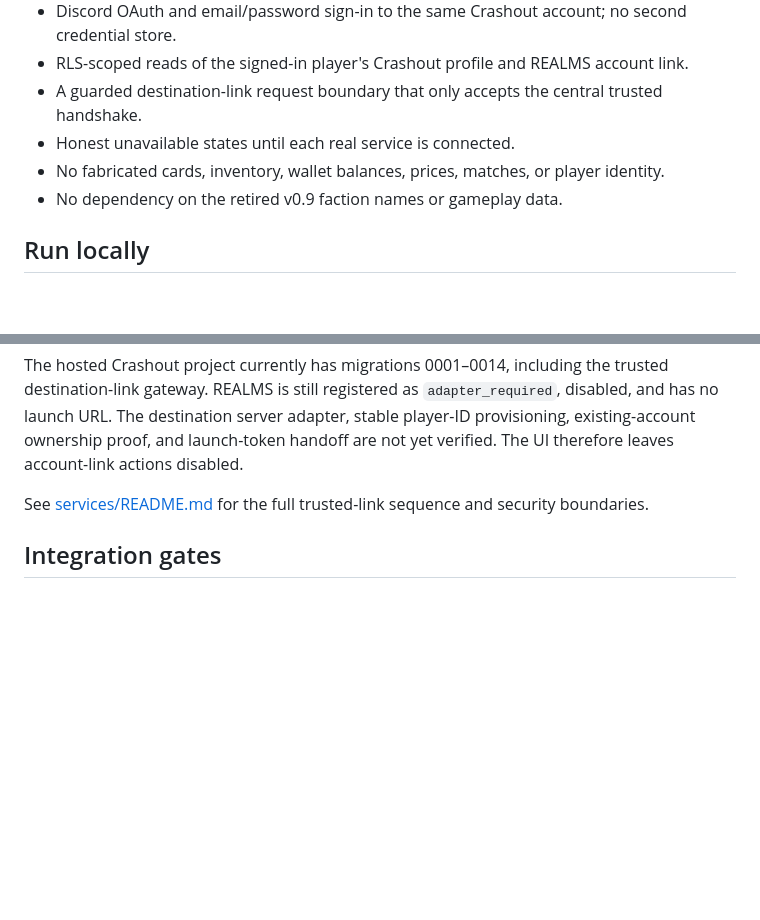
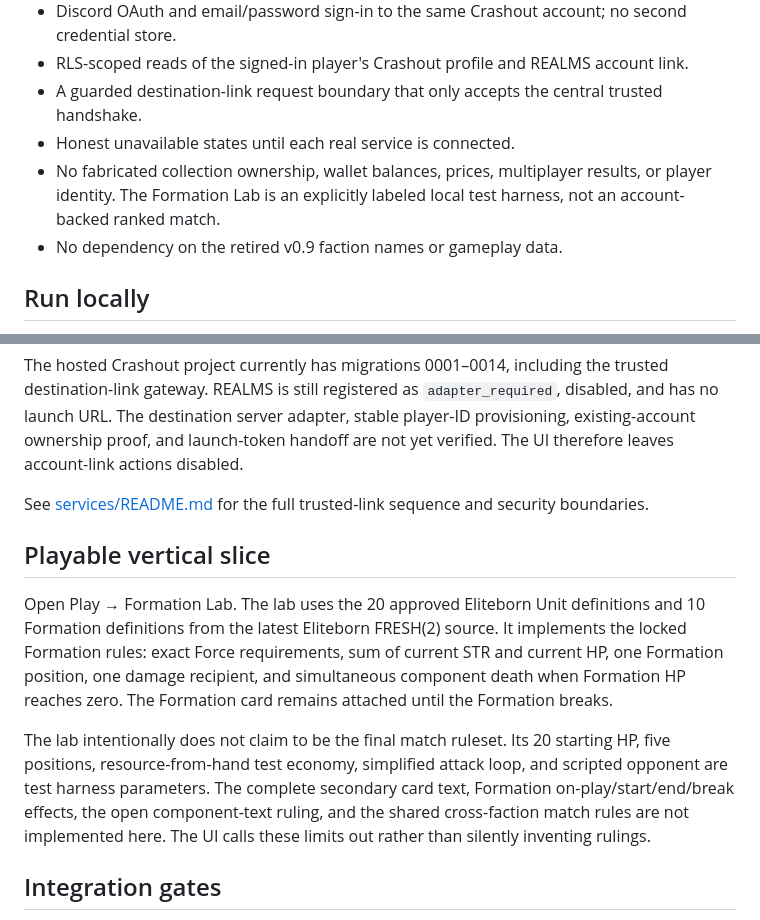
Before and after one commit to milesgoeswildtv/CrashoutRealms, a Markdown page: platform/README.md, 2 parts joined by grey strips. Rendered like a GitHub page; blank space fills up the shorter version.

Commit message:
Document the playable Eliteborn Formation vertical slice and its test-only rules

```diff
--- a/platform/README.md
+++ b/platform/README.md
@@ -11,7 +11,7 @@ This is a separate, mobile-first platform entry point. It does not replace the l
 - RLS-scoped reads of the signed-in player's Crashout profile and REALMS account link.
 - A guarded destination-link request boundary that only accepts the central trusted handshake.
 - Honest unavailable states until each real service is connected.
-- No fabricated cards, inventory, wallet balances, prices, matches, or player identity.
+- No fabricated collection ownership, wallet balances, prices, multiplayer results, or player identity. The Formation Lab is an explicitly labeled local test harness, not an account-backed ranked match.
 - No dependency on the retired v0.9 faction names or gameplay data.
 
 ## Run locally
@@ -34,6 +34,12 @@ The hosted Crashout project currently has migrations 0001–0014, including the
 
 See [services/README.md](services/README.md) for the full trusted-link sequence and security boundaries.
 
+## Playable vertical slice
+
+Open Play → Formation Lab. The lab uses the 20 approved Eliteborn Unit definitions and 10 Formation definitions from the latest Eliteborn FRESH(2) source. It implements the locked Formation rules: exact Force requirements, sum of current STR and current HP, one Formation position, one damage recipient, and simultaneous component death when Formation HP reaches zero. The Formation card remains attached until the Formation breaks.
+
+The lab intentionally does not claim to be the final match ruleset. Its 20 starting HP, five positions, resource-from-hand test economy, simplified attack loop, and scripted opponent are test harness parameters. The complete secondary card text, Formation on-play/start/end/break effects, the open component-text ruling, and the shared cross-faction match rules are not implemented here. The UI calls these limits out rather than silently inventing rulings.
+
 ## Integration gates
 
 1. Confirm the current five Realm/faction canon and approved shared rules.
```
